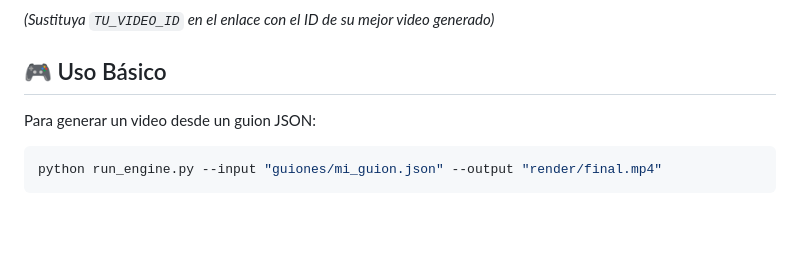
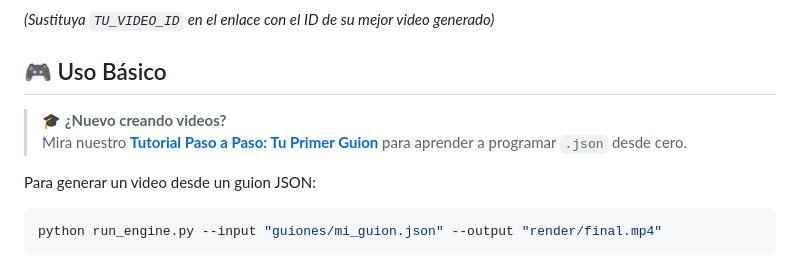
Before and after one commit to cyborg001/aivideogen, a Markdown page: README.md, the part around the change. Rendered like a GitHub page; blank space fills up the shorter version.

Commit message:
Docs: Crear tutorial de creación de guiones y enlazar en README

````diff
--- a/README.md
+++ b/README.md
@@ -59,6 +59,9 @@ Mira lo que **AIVideogen** puede crear de forma totalmente autónoma:
 
 ## 🎮 Uso Básico
 
+> 🎓 **¿Nuevo creando videos?**
+> Mira nuestro **[Tutorial Paso a Paso: Tu Primer Guion](docs/TUTORIAL_CREACION_GUIONES.md)** para aprender a programar `.json` desde cero.
+
 Para generar un video desde un guion JSON:
 
 ```bash
````
Also changed, not shown: docs/TUTORIAL_CREACION_GUIONES.md (added, +109 -0 lines).
